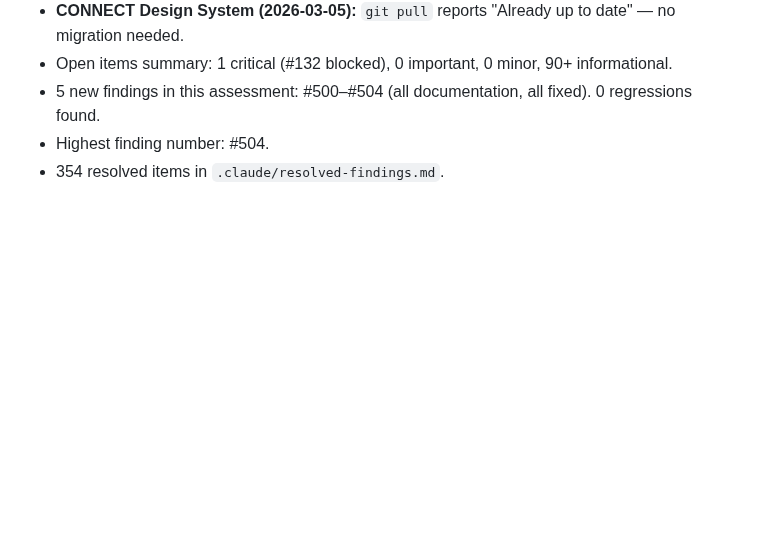
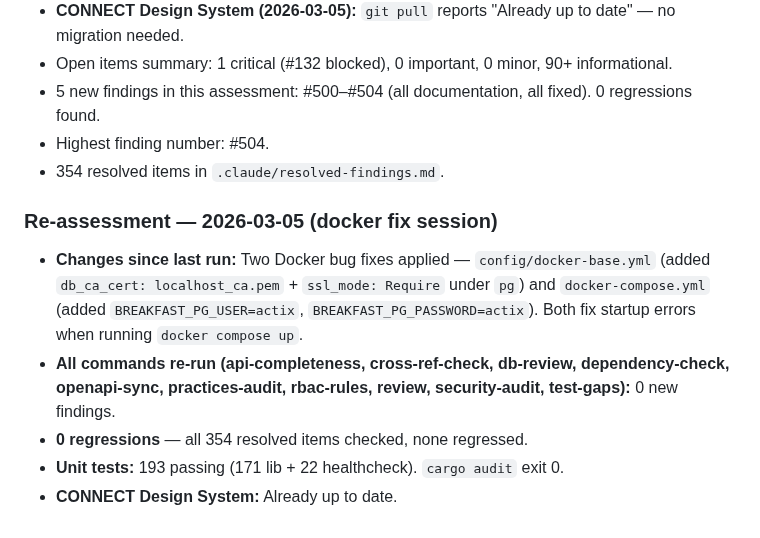
Before and after one commit to Ralph-Zitz/omp-breakfast, a Markdown page: .claude/assessment-findings.md, the part around the change. Rendered like a GitHub page; blank space fills up the shorter version.

Commit message:
chore: update assessment findings after docker fix session (2026-03-05)
Re-ran all 10 assessment commands after applying the two docker startup
fixes (db_ca_cert in docker-base.yml, PG_USER/PG_PASSWORD in
docker-compose.yml). No new findings. No regressions against the 354
resolved items. Unit tests 193/193 passing. cargo audit clean.

```diff
--- a/.claude/assessment-findings.md
+++ b/.claude/assessment-findings.md
@@ -496,3 +496,11 @@ See that file for the full history of resolved findings.
 - 5 new findings in this assessment: #500–#504 (all documentation, all fixed). 0 regressions found.
 - Highest finding number: #504.
 - 354 resolved items in `.claude/resolved-findings.md`.
+
+### Re-assessment — 2026-03-05 (docker fix session)
+
+- **Changes since last run:** Two Docker bug fixes applied — `config/docker-base.yml` (added `db_ca_cert: localhost_ca.pem` + `ssl_mode: Require` under `pg`) and `docker-compose.yml` (added `BREAKFAST_PG_USER=actix`, `BREAKFAST_PG_PASSWORD=actix`). Both fix startup errors when running `docker compose up`.
+- **All commands re-run (api-completeness, cross-ref-check, db-review, dependency-check, openapi-sync, practices-audit, rbac-rules, review, security-audit, test-gaps):** 0 new findings.
+- **0 regressions** — all 354 resolved items checked, none regressed.
+- **Unit tests:** 193 passing (171 lib + 22 healthcheck). `cargo audit` exit 0.
+- **CONNECT Design System:** Already up to date.
```
